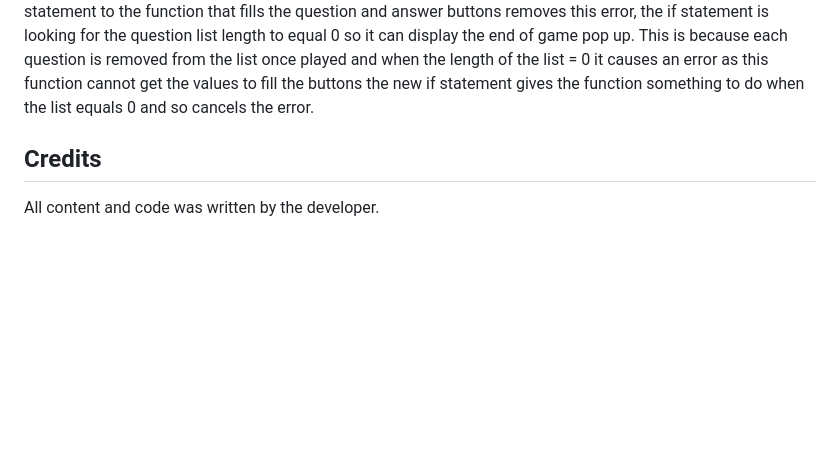
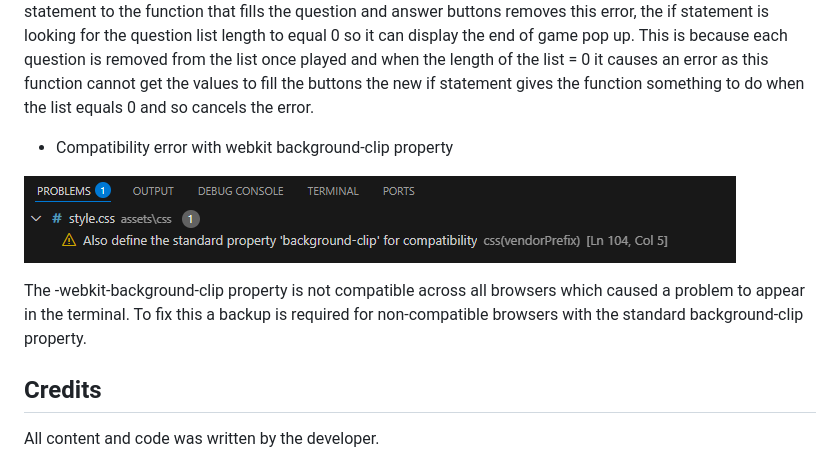
Before and after one commit to Lauren-Mercedes/language-click, a Markdown page: README.md, the part around the change. Drawn GitHub-style; pictures changed too: assets/readme-media/webkit-error.png (added); blank space fills up the shorter version.

Commit message:
Fix compatibility error with webkit background clip property and document in ReadMe.

```diff
--- a/README.md
+++ b/README.md
@@ -247,6 +247,12 @@ To resolve the error and ensure good user experience an end of game screen was a
 ![image of the end error](assets/readme-media/end-error.png)
 Adding an if statement to the function that fills the question and answer buttons removes this error, the if statement is looking for the question list length to equal 0 so it can display the end of game pop up. This is because each question is removed from the list once played and when the length of the list = 0 it causes an error as this function cannot get the values to fill the buttons the new if statement gives the function something to do when the list equals 0 and so cancels the error.
 
+- Compatibility error with webkit background-clip property
+
+![terminal problem with webkit background clip](assets/readme-media/webkit-error.png)
+
+The -webkit-background-clip property is not compatible across all browsers which caused a problem to appear in the terminal. To fix this a backup is required for non-compatible browsers with the standard background-clip property.
+
 ## Credits
 
 All content and code was written by the developer.
```
Also changed, not shown: 1 other file.
